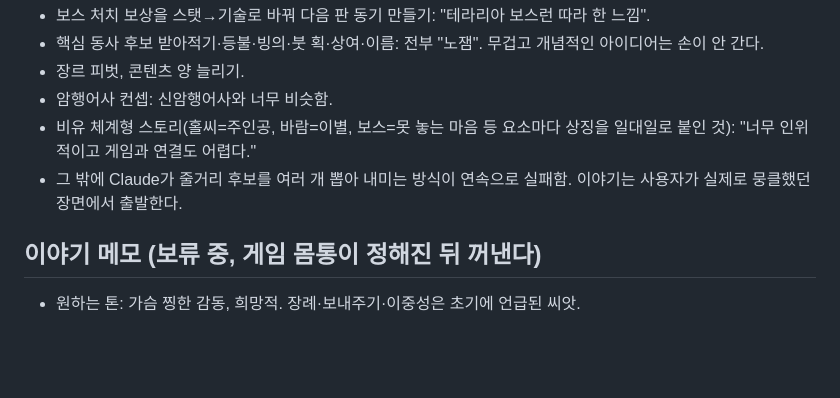
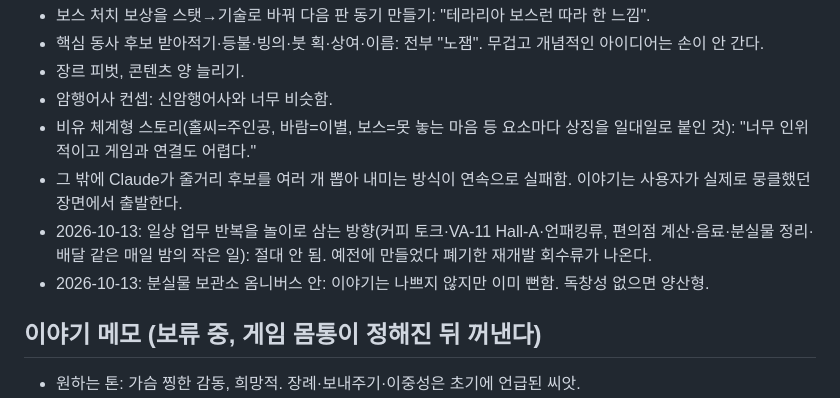
Before and after one commit to noru358/tt, a Markdown page: docs/plan/DIRECTION.md, the part around the change. Rendered like a GitHub page; blank space fills up the shorter version.

Commit message:
거부 기록: 업무 반복형 놀이, 분실물 보관소 안
Co-Authored-By: Claude Opus 5.5 <noreply@anthropic.com>
Claude-Session: https://claude.ai/code/session_01UeoQEcPj6CeMcNwRmHhwcV

```diff
--- a/docs/plan/DIRECTION.md
+++ b/docs/plan/DIRECTION.md
@@ -29,6 +29,8 @@
 - 암행어사 컨셉: 신암행어사와 너무 비슷함.
 - 비유 체계형 스토리(홀씨=주인공, 바람=이별, 보스=못 놓는 마음 등 요소마다 상징을 일대일로 붙인 것): "너무 인위적이고 게임과 연결도 어렵다."
 - 그 밖에 Claude가 줄거리 후보를 여러 개 뽑아 내미는 방식이 연속으로 실패함. 이야기는 사용자가 실제로 뭉클했던 장면에서 출발한다.
+- 2026-10-13: 일상 업무 반복을 놀이로 삼는 방향(커피 토크·VA-11 Hall-A·언패킹류, 편의점 계산·음료·분실물 정리·배달 같은 매일 밤의 작은 일): 절대 안 됨. 예전에 만들었다 폐기한 재개발 회수류가 나온다.
+- 2026-10-13: 분실물 보관소 옴니버스 안: 이야기는 나쁘지 않지만 이미 뻔함. 독창성 없으면 양산형.
 
 ## 이야기 메모 (보류 중, 게임 몸통이 정해진 뒤 꺼낸다)
 
```
